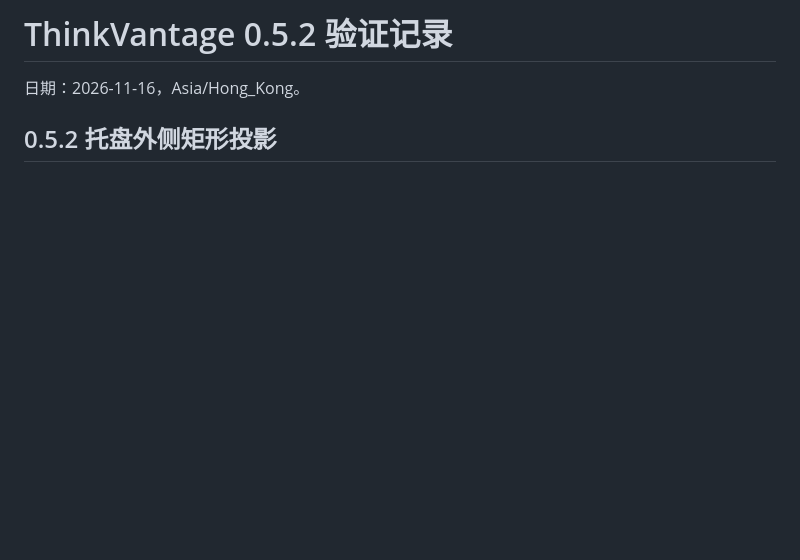
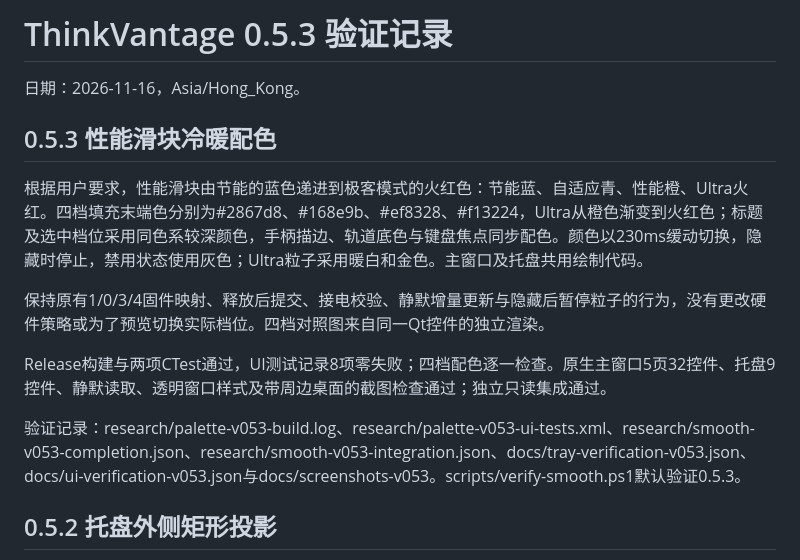
Before and after one commit to threo9/ThinkVantage, a Markdown page: docs/VALIDATION.md, the part around the change. Rendered like a GitHub page; blank space fills up the shorter version.

```diff
--- a/docs/VALIDATION.md
+++ b/docs/VALIDATION.md
@@ -1,6 +1,16 @@
-# ThinkVantage 0.5.2 验证记录
+# ThinkVantage 0.5.3 验证记录
 
 日期：2026-11-16，Asia/Hong_Kong。
+
+## 0.5.3 性能滑块冷暖配色
+
+根据用户要求，性能滑块由节能的蓝色递进到极客模式的火红色：节能蓝、自适应青、性能橙、Ultra火红。四档填充末端色分别为#2867d8、#168e9b、#ef8328、#f13224，Ultra从橙色渐变到火红色；标题及选中档位采用同色系较深颜色，手柄描边、轨道底色与键盘焦点同步配色。颜色以230ms缓动切换，隐藏时停止，禁用状态使用灰色；Ultra粒子采用暖白和金色。主窗口及托盘共用绘制代码。
+
+保持原有1/0/3/4固件映射、释放后提交、接电校验、静默增量更新与隐藏后暂停粒子的行为，没有更改硬件策略或为了预览切换实际档位。四档对照图来自同一Qt控件的独立渲染。
+
+Release构建与两项CTest通过，UI测试记录8项零失败；四档配色逐一检查。原生主窗口5页32控件、托盘9控件、静默读取、透明窗口样式及带周边桌面的截图检查通过；独立只读集成通过。
+
+验证记录：research/palette-v053-build.log、research/palette-v053-ui-tests.xml、research/smooth-v053-completion.json、research/smooth-v053-integration.json、docs/tray-verification-v053.json、docs/ui-verification-v053.json与docs/screenshots-v053。scripts/verify-smooth.ps1默认验证0.5.3。
 
 ## 0.5.2 托盘外侧矩形投影
 
```
Also changed, not shown: README.md (+5 -3 lines), docs/screenshots-v053/app.png (added), docs/screenshots-v053/palette.png (added), docs/screenshots-v053/tray.png (added), 12 other files.
